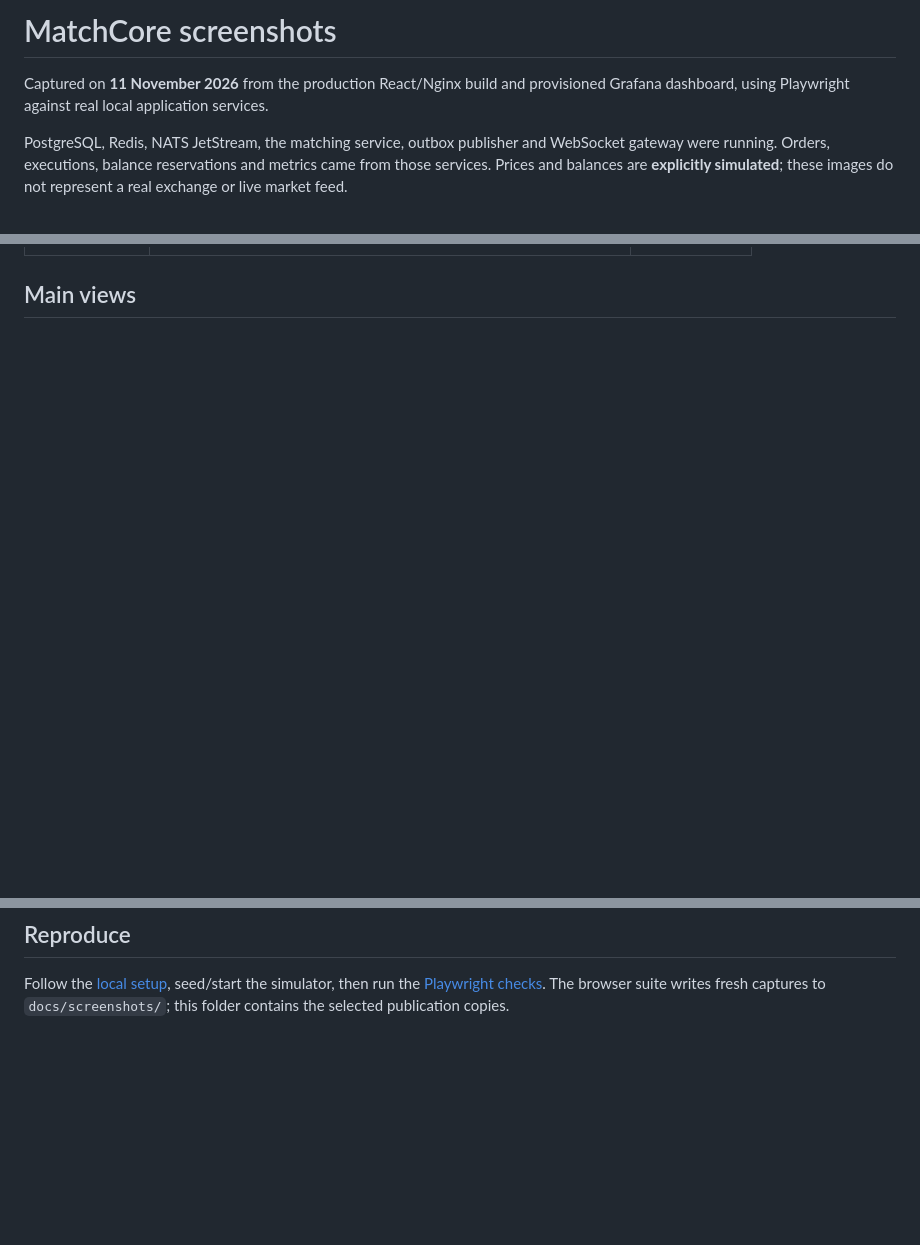
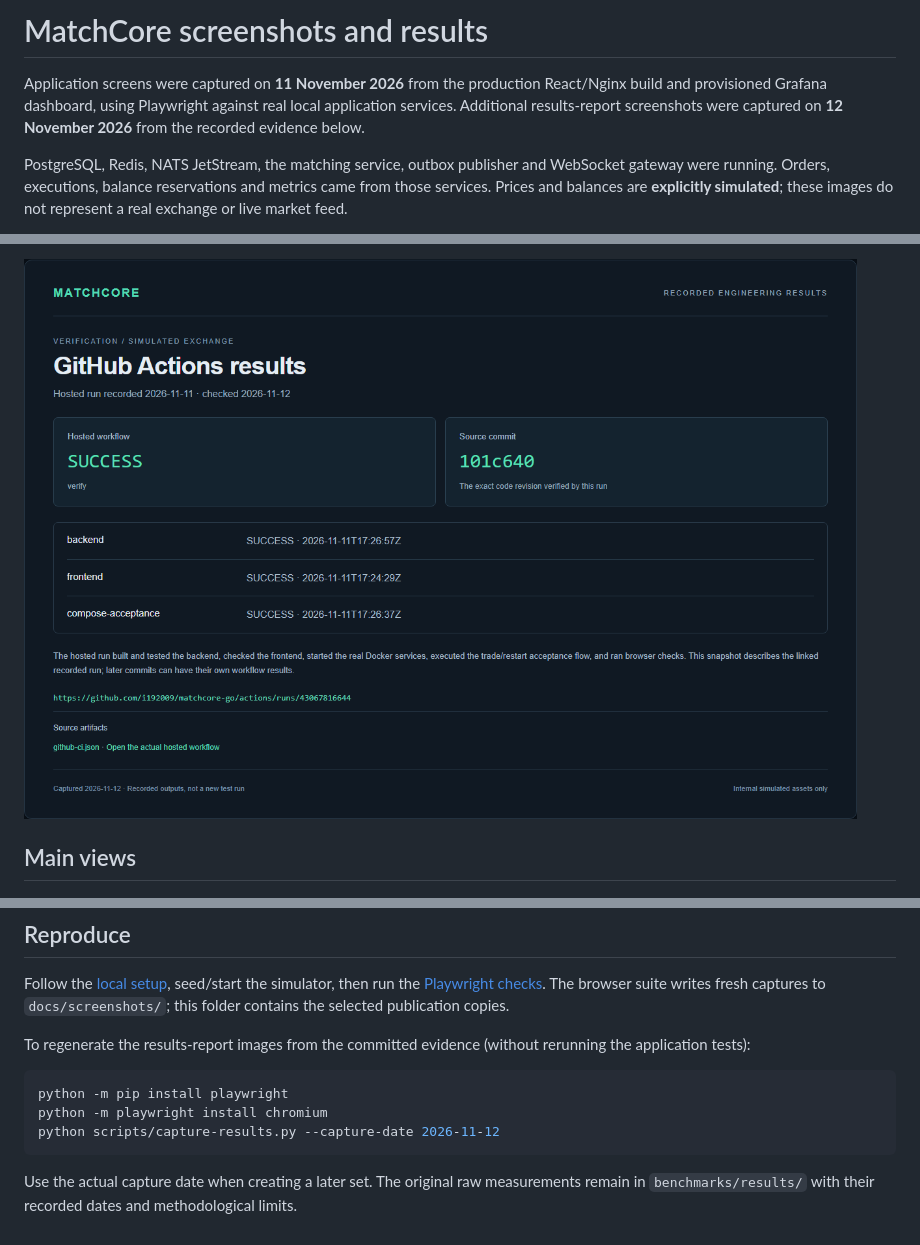
Before and after one commit to i192009/matchcore-go, a Markdown page: screenshots/README.md, 3 parts joined by grey strips. Rendered like a GitHub page; pictures changed too: screenshots/results/github-actions.png (added); blank space fills up the shorter version.

````diff
--- a/screenshots/README.md
+++ b/screenshots/README.md
@@ -1,6 +1,6 @@
-# MatchCore screenshots
+# MatchCore screenshots and results
 
-Captured on **11 November 2026** from the production React/Nginx build and provisioned Grafana dashboard, using Playwright against real local application services.
+Application screens were captured on **11 November 2026** from the production React/Nginx build and provisioned Grafana dashboard, using Playwright against real local application services. Additional results-report screenshots were captured on **12 November 2026** from the recorded evidence below.
 
 PostgreSQL, Redis, NATS JetStream, the matching service, outbox publisher and WebSocket gateway were running. Orders, executions, balance reservations and metrics came from those services. Prices and balances are **explicitly simulated**; these images do not represent a real exchange or live market feed.
 
@@ -17,3 +31,5 @@ The browser verified authentication, streaming synchronization, actual order sub
+[![Hosted GitHub Actions results](results/github-actions.png)](results/github-actions.png)
+
 ## Main views
 
 [![Trading terminal](terminal.png)](terminal.png)
@@ -25,3 +41,13 @@ The browser verified authentication, streaming synchronization, actual order sub
 ## Reproduce
 
 Follow the [local setup](../README.md#run-it), seed/start the simulator, then run the [Playwright checks](../docs/deployment.md#development-verification). The browser suite writes fresh captures to `docs/screenshots/`; this folder contains the selected publication copies.
+
+To regenerate the results-report images from the committed evidence (without rerunning the application tests):
+
+```sh
+python -m pip install playwright
+python -m playwright install chromium
+python scripts/capture-results.py --capture-date 2026-11-12
+```
+
+Use the actual capture date when creating a later set. The original raw measurements remain in `benchmarks/results/` with their recorded dates and methodological limits.
````
Also changed, not shown: other parts of screenshots/README.md (+14 -0 lines), README.md (+2 -2 lines), screenshots/results/benchmark-results.png (added), screenshots/results/verification-results.png (added), 3 other files.
